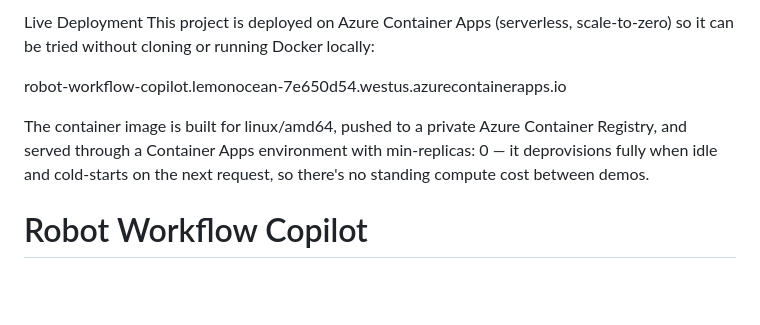
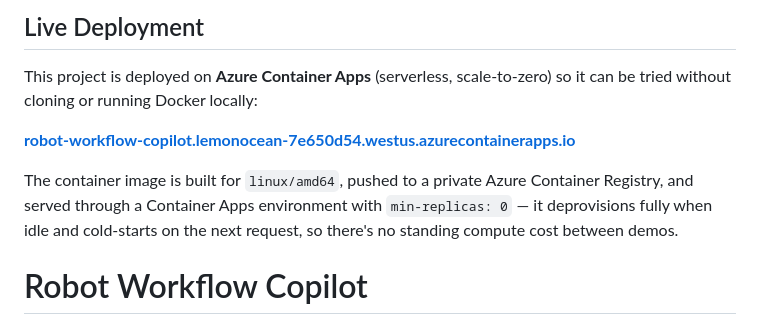
Before and after one commit to saiff7/robot-workflow-copilot, a Markdown page: README.md, the part around the change. Drawn GitHub-style; blank space fills up the shorter version.

Commit message:
Enhance Live Deployment section in README
Updated the Live Deployment section with formatting and link improvements.

```diff
--- a/README.md
+++ b/README.md
@@ -1,9 +1,11 @@
-Live Deployment
-This project is deployed on Azure Container Apps (serverless, scale-to-zero) so it can be tried without cloning or running Docker locally:
+## Live Deployment
 
-robot-workflow-copilot.lemonocean-7e650d54.westus.azurecontainerapps.io
+This project is deployed on **Azure Container Apps** (serverless, scale-to-zero) so it can be tried without cloning or running Docker locally:
 
-The container image is built for linux/amd64, pushed to a private Azure Container Registry, and served through a Container Apps environment with min-replicas: 0 — it deprovisions fully when idle and cold-starts on the next request, so there's no standing compute cost between demos.
+**[robot-workflow-copilot.lemonocean-7e650d54.westus.azurecontainerapps.io](https://robot-workflow-copilot.lemonocean-7e650d54.westus.azurecontainerapps.io/)**
+
+The container image is built for `linux/amd64`, pushed to a private Azure Container Registry, and served through a Container Apps environment with `min-replicas: 0` — it deprovisions fully when idle and cold-starts on the next request, so there's no standing compute cost between demos.
+
 # Robot Workflow Copilot
 
 An independent prototype exploring how natural-language manufacturing instructions could be transformed into structured, validated, and observable robotic workflows.
```
